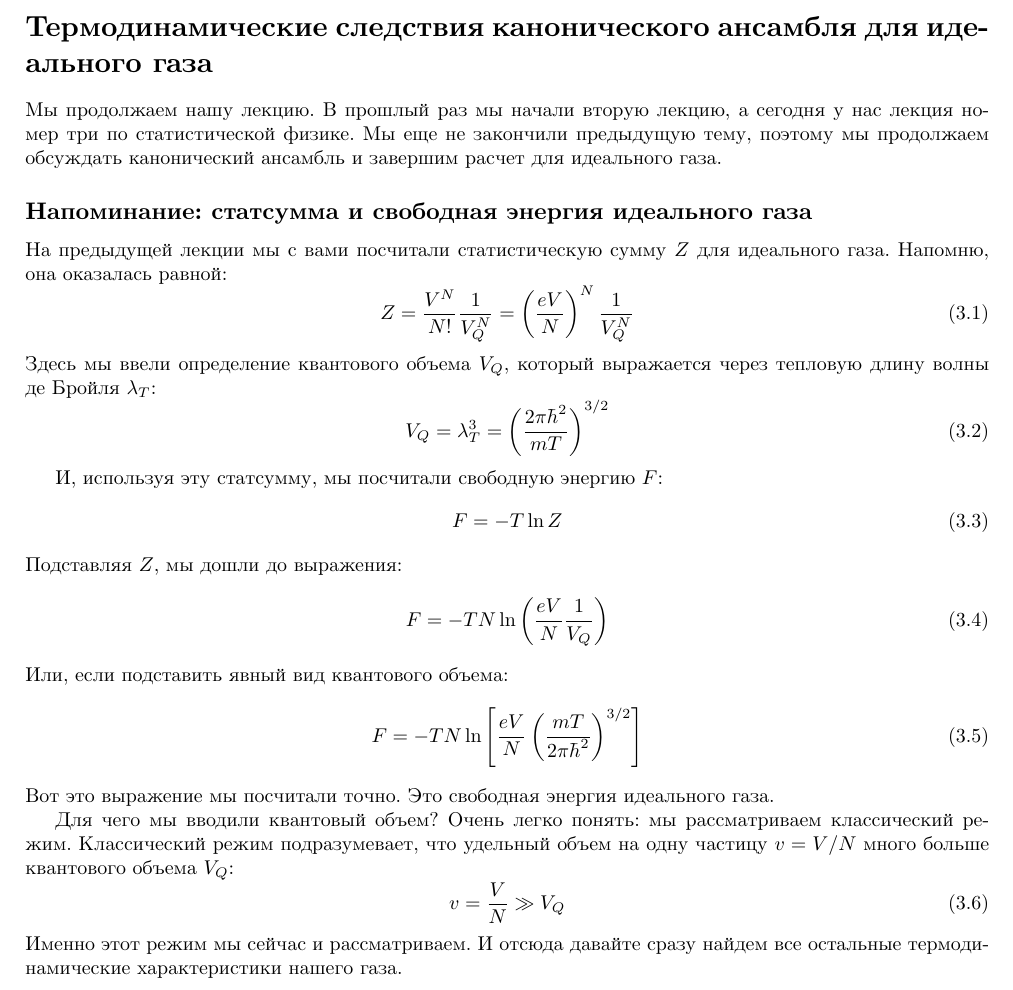
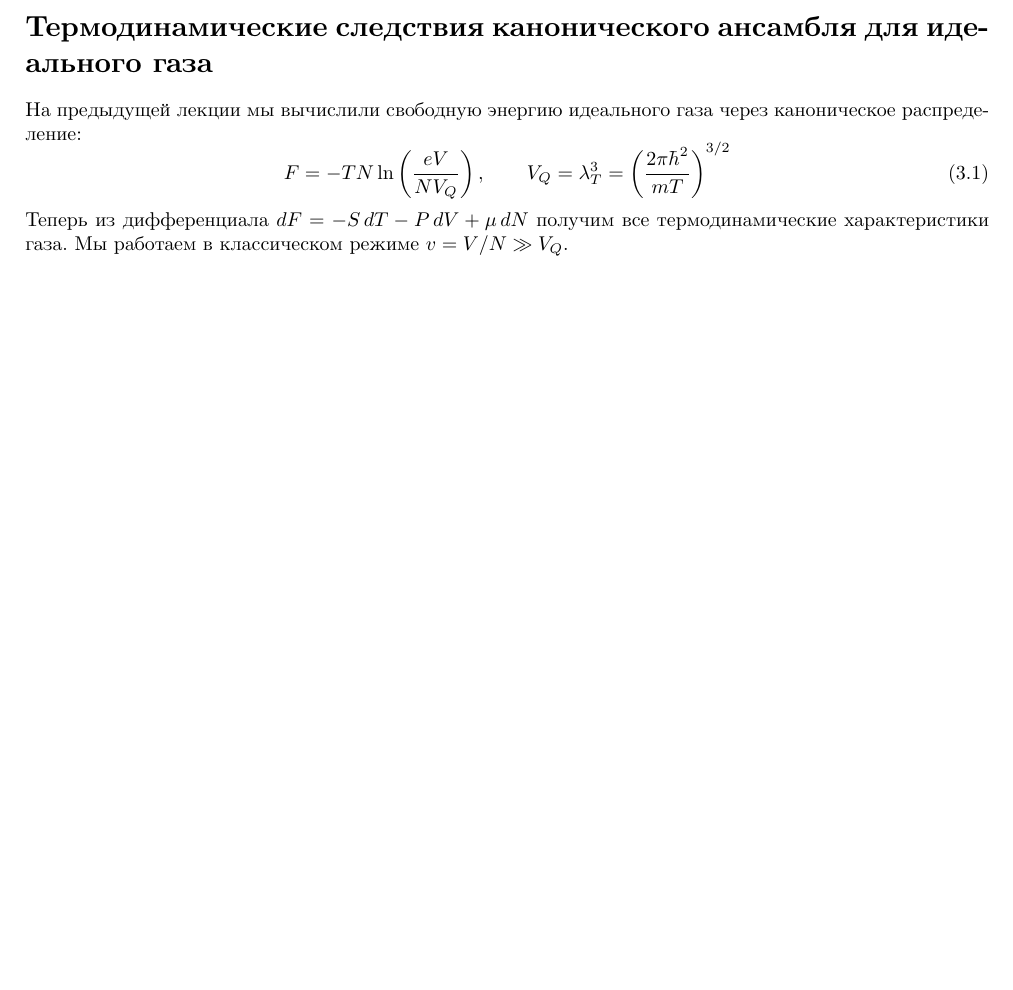
Before and after one commit to sazhnev1337/belemuk_statphys_lectures, a LaTeX document (general/general.tex, which reads 3/3.tex): part of page 21 of 92, cut so that both start at the same text, the shorter picture padded with empty space. Compiled offline with XeLaTeX.

Commit message:
removed the repetition at the beginning of the 3 lecture

```diff
--- a/3/3.tex
+++ b/3/3.tex
@@ -13,40 +13,11 @@
 % ==============================================================================
 \section{Термодинамические следствия канонического ансамбля для идеального газа}
 
-Мы продолжаем нашу лекцию. В прошлый раз мы начали вторую лекцию, а сегодня у нас лекция номер три по статистической физике. Мы еще не закончили предыдущую тему, поэтому мы продолжаем обсуждать канонический ансамбль и завершим расчет для идеального газа.
-
-% --- НАЧАЛО БЛОКА 1.1 ---
-\subsection{Напоминание: статсумма и свободная энергия идеального газа}
-
-На предыдущей лекции мы с вами посчитали статистическую сумму $Z$ для идеального газа. Напомню, она оказалась равной:
+На предыдущей лекции мы вычислили свободную энергию идеального газа через каноническое распределение:
 \begin{equation}
-    Z = \frac{V^N}{N!} \frac{1}{V_Q^N} = \left(\frac{e V}{N}\right)^N \frac{1}{V_Q^N}
+    F = -TN \ln \left( \frac{eV}{N V_Q} \right), \qquad V_Q = \lambda_T^3 = \left( \frac{2\pi\hbar^2}{mT} \right)^{3/2}
 \end{equation}
-Здесь мы ввели определение квантового объема $V_Q$, который выражается через тепловую длину волны де Бройля $\lambda_T$:
-\begin{equation}
-    V_Q = \lambda_T^3 = \left( \frac{2\pi \hbar^2}{mT} \right)^{3/2}
-\end{equation}
-
-И, используя эту статсумму, мы посчитали свободную энергию $F$:
-\begin{equation}
-    F = -T \ln Z
-\end{equation}
-Подставляя $Z$, мы дошли до выражения:
-\begin{equation}
-    F = -T N \ln \left( \frac{e V}{N} \frac{1}{V_Q} \right)
-\end{equation}
-Или, если подставить явный вид квантового объема:
-\begin{equation}
-    F = -T N \ln \left[ \frac{e V}{N} \left( \frac{mT}{2\pi \hbar^2} \right)^{3/2} \right]
-\end{equation}
-Вот это выражение мы посчитали точно. Это свободная энергия идеального газа.
-
-Для чего мы вводили квантовый объем? Очень легко понять: мы рассматриваем классический режим. Классический режим подразумевает, что удельный объем на одну частицу $v = V/N$ много больше квантового объема $V_Q$:
-\begin{equation}
-    v = \frac{V}{N} \gg V_Q
-\end{equation}
-Именно этот режим мы сейчас и рассматриваем. И отсюда давайте сразу найдем все остальные термодинамические характеристики нашего газа.
-% --- КОНЕЦ БЛОКА 1.1 ---
+Теперь из дифференциала $dF = -S\,dT - P\,dV + \mu\,dN$ получим все термодинамические характеристики газа. Мы работаем в классическом режиме $v = V/N \gg V_Q$.
 
 % --- НАЧАЛО БЛОКА 1.2 ---
 \subsection{Вычисление давления. Уравнение состояния идеального газа}
```
Also changed, not shown: summary/summary.tex (+16 -0 lines), 3/3.pdf, general/general.pdf, summary/summary.pdf, 19 other files.
